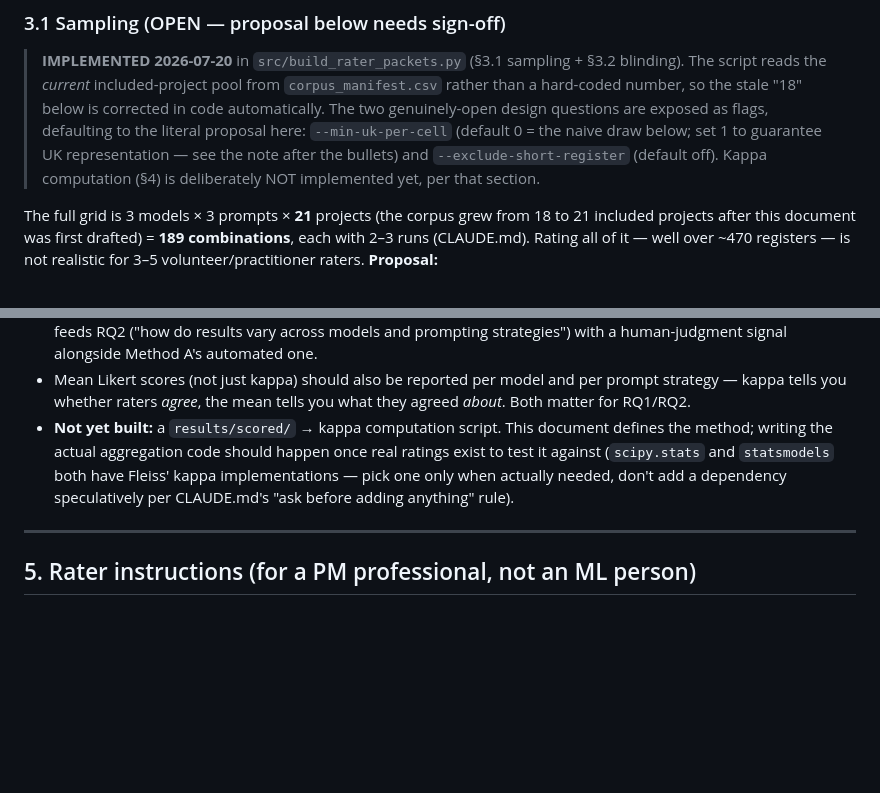
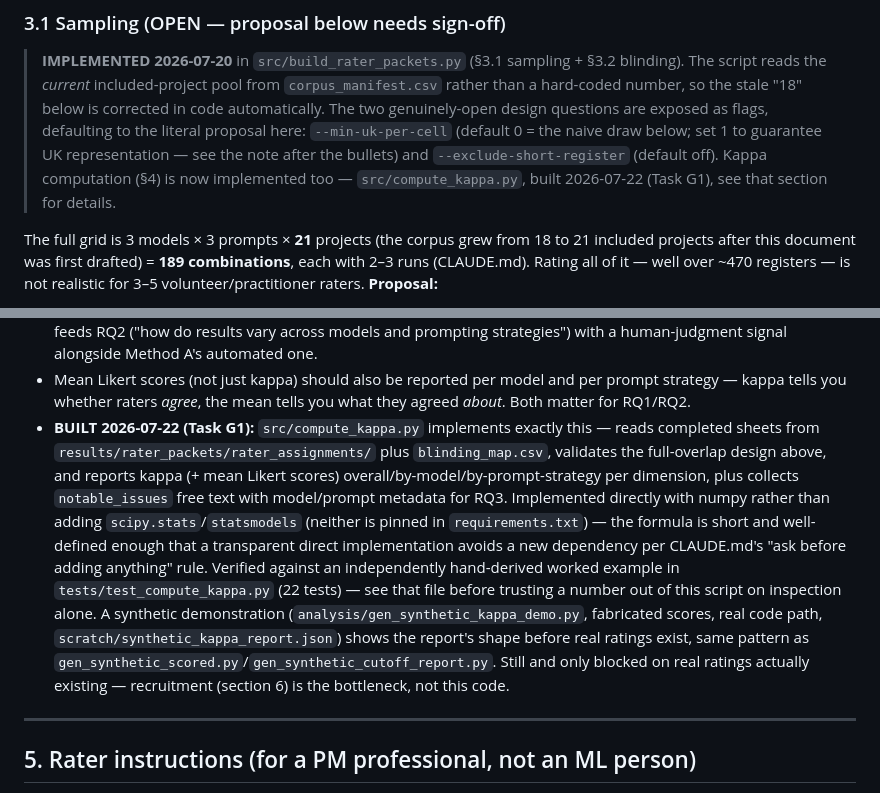
Before and after one commit to smadhu6364-beep/public-reproducible-benchmark, a Markdown page: docs/rater_protocol.md, 2 parts joined by grey strips. Rendered like a GitHub page; blank space fills up the shorter version.

```diff
--- a/docs/rater_protocol.md
+++ b/docs/rater_protocol.md
@@ -85,8 +85,9 @@ question when the human register itself is imperfect or incomplete.
 > questions are exposed as flags, defaulting to the literal proposal here:
 > `--min-uk-per-cell` (default 0 = the naive draw below; set 1 to guarantee UK
 > representation — see the note after the bullets) and `--exclude-short-register`
-> (default off). Kappa computation (§4) is deliberately NOT implemented yet, per
-> that section.
+> (default off). Kappa computation (§4) is now implemented too —
+> `src/compute_kappa.py`, built 2026-07-22 (Task G1), see that section for
+> details.
 
 The full grid is 3 models × 3 prompts × **21** projects (the corpus grew from
 18 to 21 included projects after this document was first drafted) =
@@ -190,12 +191,24 @@ against each other, not against a converged consensus).
 - Mean Likert scores (not just kappa) should also be reported per model and
   per prompt strategy — kappa tells you whether raters *agree*, the mean
   tells you what they agreed *about*. Both matter for RQ1/RQ2.
-- **Not yet built:** a `results/scored/` → kappa computation script. This
-  document defines the method; writing the actual aggregation code should
-  happen once real ratings exist to test it against (`scipy.stats` and
-  `statsmodels` both have Fleiss' kappa implementations — pick one only when
-  actually needed, don't add a dependency speculatively per CLAUDE.md's
-  "ask before adding anything" rule).
+- **BUILT 2026-07-22 (Task G1):** `src/compute_kappa.py` implements exactly
+  this — reads completed sheets from `results/rater_packets/rater_assignments/`
+  plus `blinding_map.csv`, validates the full-overlap design above, and
+  reports kappa (+ mean Likert scores) overall/by-model/by-prompt-strategy
+  per dimension, plus collects `notable_issues` free text with model/prompt
+  metadata for RQ3. Implemented directly with numpy rather than adding
+  `scipy.stats`/`statsmodels` (neither is pinned in `requirements.txt`) —
+  the formula is short and well-defined enough that a transparent direct
+  implementation avoids a new dependency per CLAUDE.md's "ask before adding
+  anything" rule. Verified against an independently hand-derived worked
+  example in `tests/test_compute_kappa.py` (22 tests) — see that file
+  before trusting a number out of this script on inspection alone. A
+  synthetic demonstration (`analysis/gen_synthetic_kappa_demo.py`, fabricated
+  scores, real code path, `scratch/synthetic_kappa_report.json`) shows the
+  report's shape before real ratings exist, same pattern as
+  `gen_synthetic_scored.py`/`gen_synthetic_cutoff_report.py`. Still and only
+  blocked on real ratings actually existing — recruitment (section 6) is
+  the bottleneck, not this code.
 
 ---
 
```
Also changed, not shown: README.md (+2 -2 lines), docs/run_playbook.md (+29 -1 lines).
